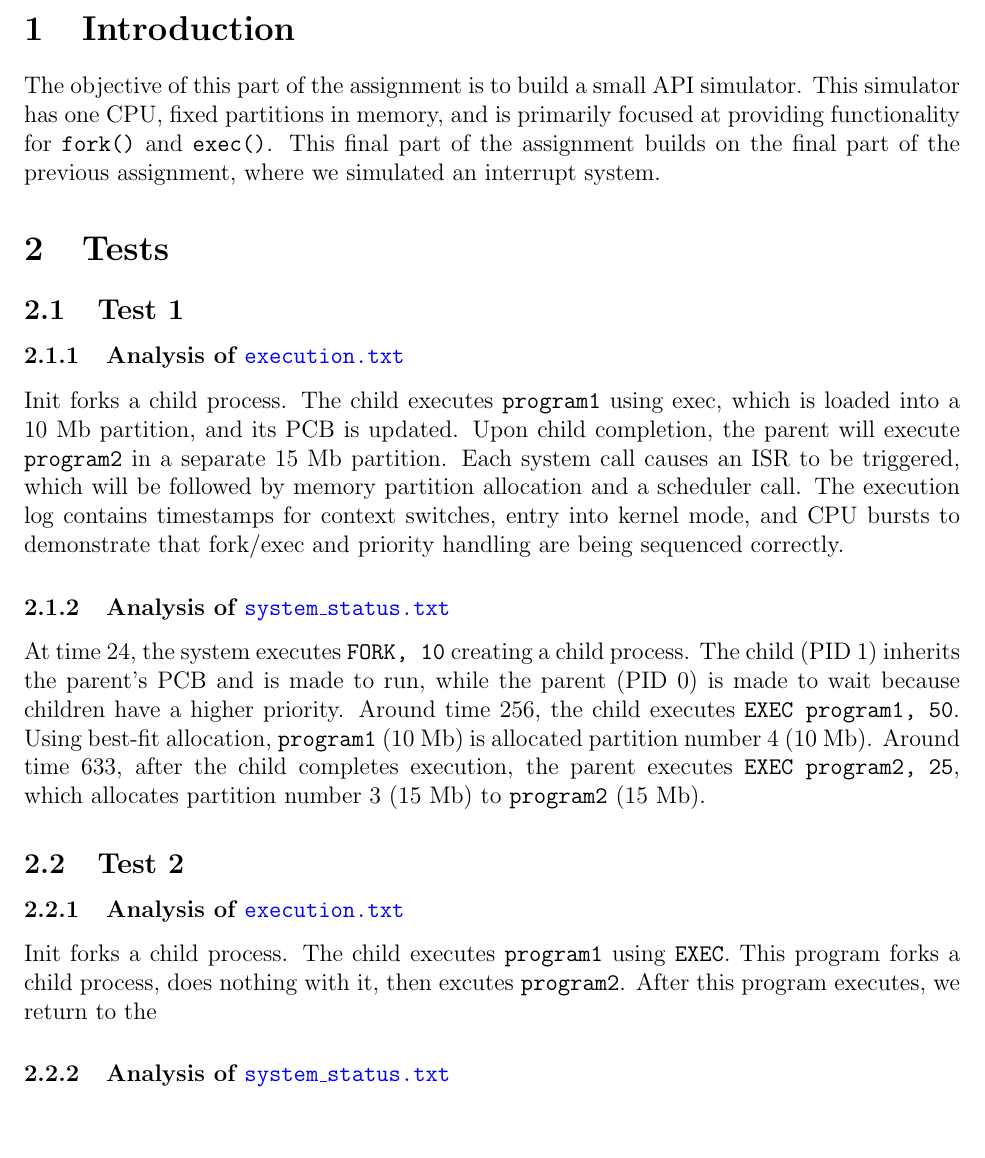
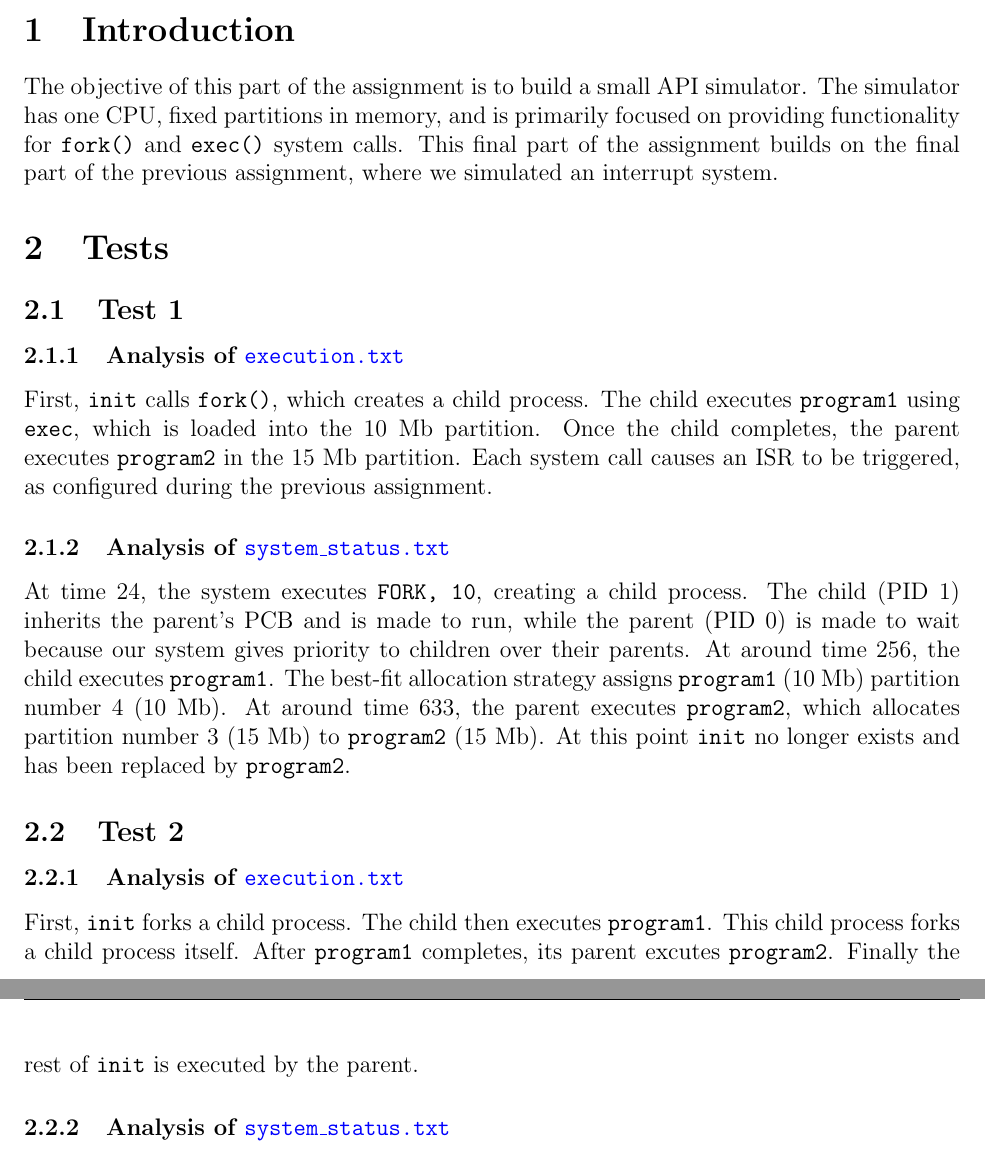
Before and after one commit to natebabyak/SYSC4001_A2_P3, a LaTeX document (report.tex): part of page 2 of 4 before the commit and two parts of pages 1 and 2 of 3 after it, the two joined at a grey line, cut so that both start at the same text, the shorter picture padded with empty space. Compiled offline with pdfLaTeX.

Commit message:
updated report tests 1 and 2 responses

```diff
--- a/report.tex
+++ b/report.tex
@@ -1,6 +1,6 @@
 \newcommand{\thetitle}{SYSC 4001 Assignment 2 --- Part III}
 
-\documentclass[12pt,titlepage]{article}
+\documentclass[12pt]{article}
 \usepackage{fancyhdr}
 \usepackage[headheight=15pt,margin=1in]{geometry}
 \usepackage{lastpage}
@@ -22,7 +22,7 @@
 
 \section{Introduction}
 
-The objective of this part of the assignment is to build a small API simulator. This simulator has one CPU, fixed partitions in memory, and is primarily focused at providing functionality for \verb|fork()| and \verb|exec()|. This final part of the assignment builds on the final part of the previous assignment, where we simulated an interrupt system.
+The objective of this part of the assignment is to build a small API simulator. The simulator has one CPU, fixed partitions in memory, and is primarily focused on providing functionality for \verb|fork()| and \verb|exec()| system calls. This final part of the assignment builds on the final part of the previous assignment, where we simulated an interrupt system.
 
 \section{Tests}
 
@@ -30,17 +30,17 @@ The objective of this part of the assignment is to build a small API simulator.
 
 \subsubsection{Analysis of \href{https://github.com/natebabyak/SYSC4001_A2_P3/blob/main/output_files/test_1/execution.txt}{\texttt{execution.txt}}}
 
-Init forks a child process. The child executes \verb|program1| using exec, which is loaded into a 10 Mb partition, and its PCB is updated. Upon child completion, the parent will execute \verb|program2| in a separate 15 Mb partition. Each system call causes an ISR to be triggered, which will be followed by memory partition allocation and a scheduler call. The execution log contains timestamps for context switches, entry into kernel mode, and CPU bursts to demonstrate that fork/exec and priority handling are being sequenced correctly.
+First, \verb|init| calls \verb|fork()|, which creates a child process. The child executes \verb|program1| using \verb|exec|, which is loaded into the 10 Mb partition. Once the child completes, the parent executes \verb|program2| in the 15 Mb partition. Each system call causes an ISR to be triggered, as configured during the previous assignment.
 
 \subsubsection{Analysis of \href{https://github.com/natebabyak/SYSC4001_A2_P3/blob/main/output_files/test_1/system_status.txt}{\texttt{system\_status.txt}}}
 
-At time 24, the system executes \verb|FORK, 10| creating a child process. The child (PID 1) inherits the parent's PCB and is made to run, while the parent (PID 0) is made to wait because children have a higher priority. Around time 256, the child executes \verb|EXEC program1, 50|. Using best-fit allocation, \verb|program1| (10 Mb) is allocated partition number 4 (10 Mb). Around time 633, after the child completes execution, the parent executes \verb|EXEC program2, 25|, which allocates partition number 3 (15 Mb) to \verb|program2| (15 Mb).
+At time 24, the system executes \verb|FORK, 10|, creating a child process. The child (PID 1) inherits the parent's PCB and is made to run, while the parent (PID 0) is made to wait because our system gives priority to children over their parents. At around time 256, the child executes \verb|program1|. The best-fit allocation strategy assigns \verb|program1| (10 Mb) partition number 4 (10 Mb). At around time 633, the parent executes \verb|program2|, which allocates partition number 3 (15 Mb) to \verb|program2| (15 Mb). At this point \verb|init| no longer exists and has been replaced by \verb|program2|.
 
 \subsection{Test 2}
 
 \subsubsection{Analysis of \href{https://github.com/natebabyak/SYSC4001_A2_P3/blob/main/output_files/test_2/execution.txt}{\texttt{execution.txt}}}
 
-Init forks a child process. The child executes \verb|program1| using \verb|EXEC|. This program forks a child process, does nothing with it, then excutes \verb|program2|. After this program executes, we return to the
+First, \verb|init| forks a child process. The child then executes \verb|program1|. This child process forks a child process itself. After \verb|program1| completes, its parent excutes \verb|program2|. Finally the rest of \verb|init| is executed by the parent.
 
 \subsubsection{Analysis of \href{https://github.com/natebabyak/SYSC4001_A2_P3/blob/main/output_files/test_2/system_status.txt}{\texttt{system\_status.txt}}}
 
```
Also changed, not shown: report.pdf, report.tex (2 more changed lines).
